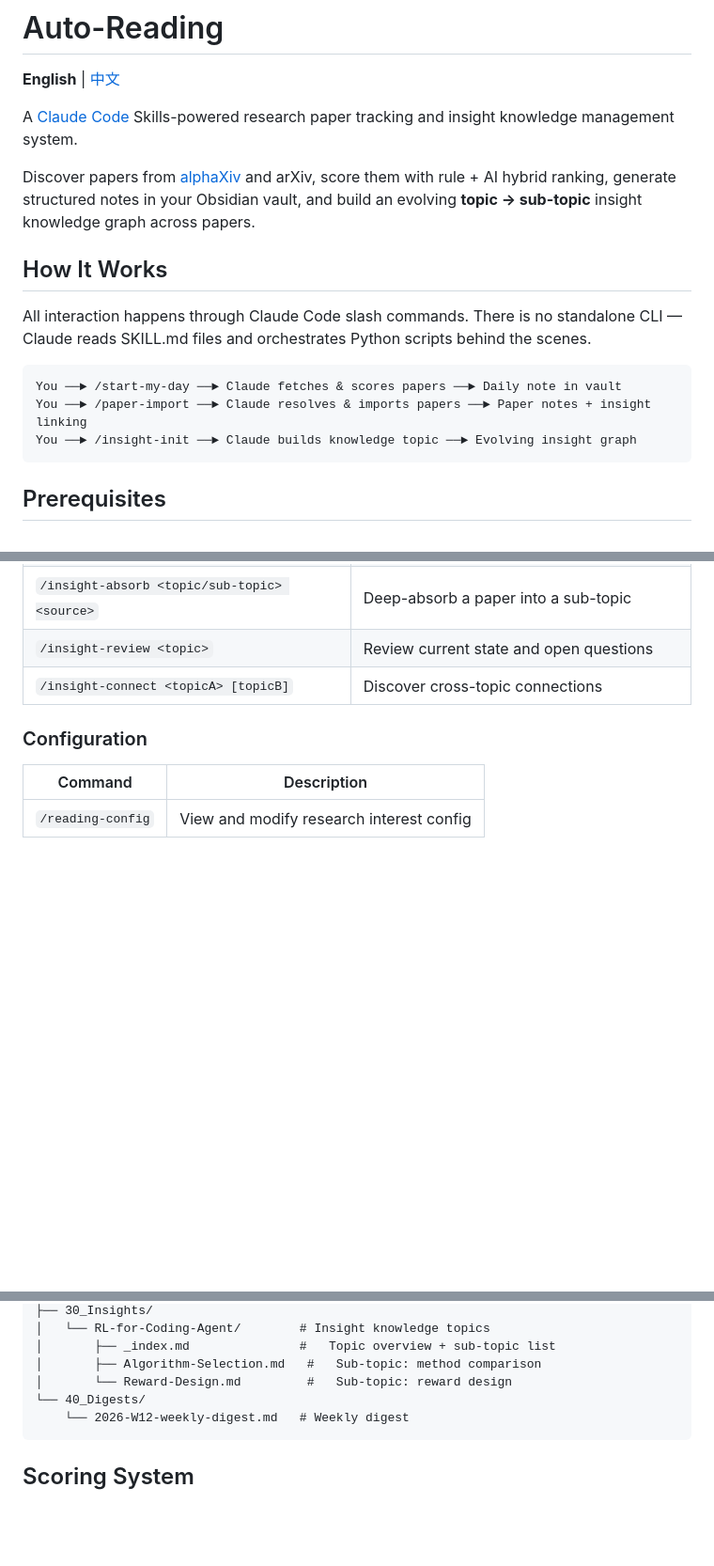
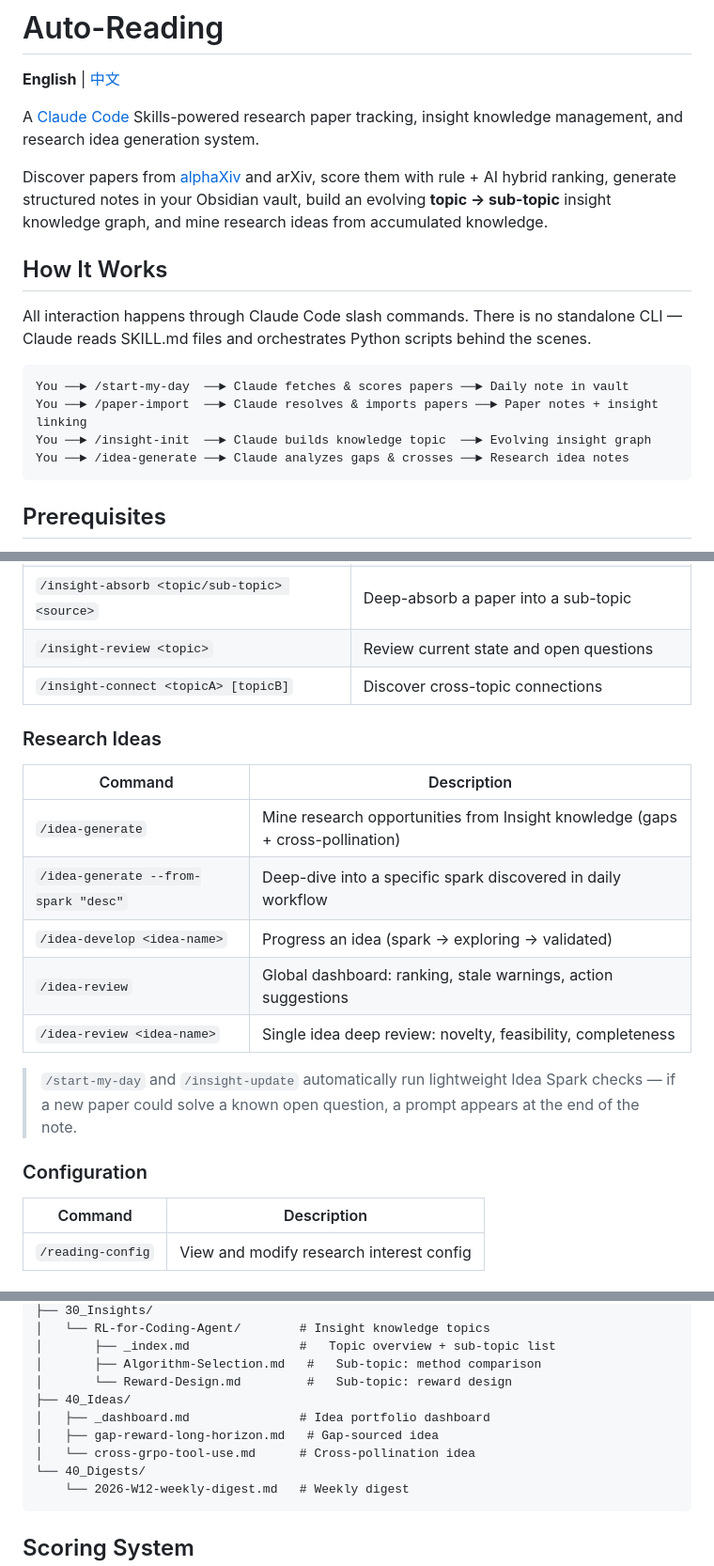
Before and after one commit to w4yne97/auto-reading, a Markdown page: README_EN.md, 3 parts joined by grey strips. Shown at 94% size. GitHub-like rendering; blank space fills up the shorter version.

Commit message:
docs: add idea system to README
Add research idea commands, vault structure, and workflow
to both Chinese and English READMEs.

````diff
--- a/README_EN.md
+++ b/README_EN.md
@@ -2,18 +2,19 @@
 
 **English** | [中文](./README.md)
 
-A [Claude Code](https://docs.anthropic.com/en/docs/claude-code) Skills-powered research paper tracking and insight knowledge management system.
+A [Claude Code](https://docs.anthropic.com/en/docs/claude-code) Skills-powered research paper tracking, insight knowledge management, and research idea generation system.
 
-Discover papers from [alphaXiv](https://alphaxiv.org) and arXiv, score them with rule + AI hybrid ranking, generate structured notes in your Obsidian vault, and build an evolving **topic -> sub-topic** insight knowledge graph across papers.
+Discover papers from [alphaXiv](https://alphaxiv.org) and arXiv, score them with rule + AI hybrid ranking, generate structured notes in your Obsidian vault, build an evolving **topic -> sub-topic** insight knowledge graph, and mine research ideas from accumulated knowledge.
 
 ## How It Works
 
 All interaction happens through Claude Code slash commands. There is no standalone CLI — Claude reads SKILL.md files and orchestrates Python scripts behind the scenes.
 
 ```
-You ──► /start-my-day ──► Claude fetches & scores papers ──► Daily note in vault
-You ──► /paper-import ──► Claude resolves & imports papers ──► Paper notes + insight linking
-You ──► /insight-init ──► Claude builds knowledge topic ──► Evolving insight graph
+You ──► /start-my-day  ──► Claude fetches & scores papers ──► Daily note in vault
+You ──► /paper-import  ──► Claude resolves & imports papers ──► Paper notes + insight linking
+You ──► /insight-init  ──► Claude builds knowledge topic  ──► Evolving insight graph
+You ──► /idea-generate ──► Claude analyzes gaps & crosses ──► Research idea notes
 ```
 
 ## Prerequisites
@@ -91,6 +92,18 @@ Create a knowledge topic, then grow it over time with `/insight-update`, `/insig
 | `/insight-review <topic>` | Review current state and open questions |
 | `/insight-connect <topicA> [topicB]` | Discover cross-topic connections |
 
+### Research Ideas
+
+| Command | Description |
+|---------|-------------|
+| `/idea-generate` | Mine research opportunities from Insight knowledge (gaps + cross-pollination) |
+| `/idea-generate --from-spark "desc"` | Deep-dive into a specific spark discovered in daily workflow |
+| `/idea-develop <idea-name>` | Progress an idea (spark -> exploring -> validated) |
+| `/idea-review` | Global dashboard: ranking, stale warnings, action suggestions |
+| `/idea-review <idea-name>` | Single idea deep review: novelty, feasibility, completeness |
+
+> `/start-my-day` and `/insight-update` automatically run lightweight Idea Spark checks — if a new paper could solve a known open question, a prompt appears at the end of the note.
+
 ### Configuration
 
 | Command | Description |
@@ -114,6 +127,10 @@ obsidian-vault/
 │       ├── _index.md               #   Topic overview + sub-topic list
 │       ├── Algorithm-Selection.md   #   Sub-topic: method comparison
 │       └── Reward-Design.md         #   Sub-topic: reward design
+├── 40_Ideas/
+│   ├── _dashboard.md               # Idea portfolio dashboard
+│   ├── gap-reward-long-horizon.md   # Gap-sourced idea
+│   └── cross-grpo-tool-use.md      # Cross-pollination idea
 └── 40_Digests/
     └── 2026-W12-weekly-digest.md   # Weekly digest
 ```
````
Also changed, not shown: README.md (+22 -5 lines).
